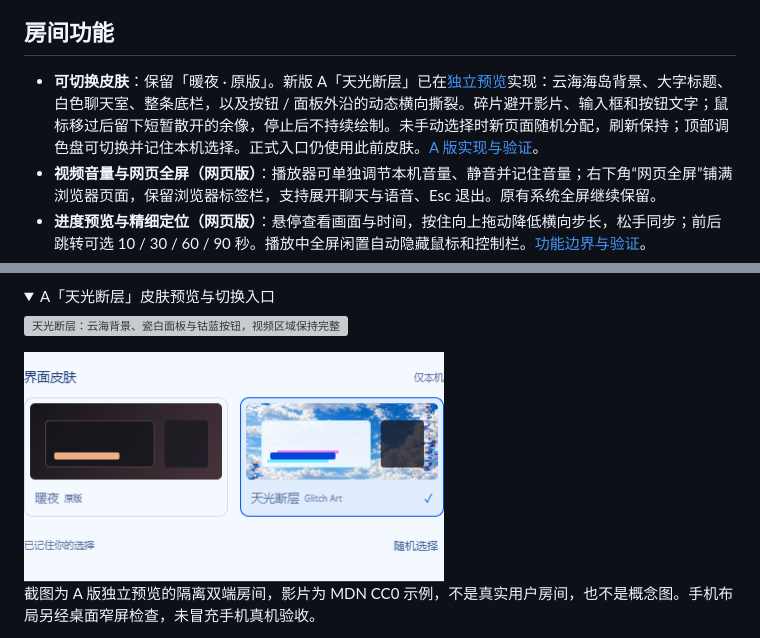
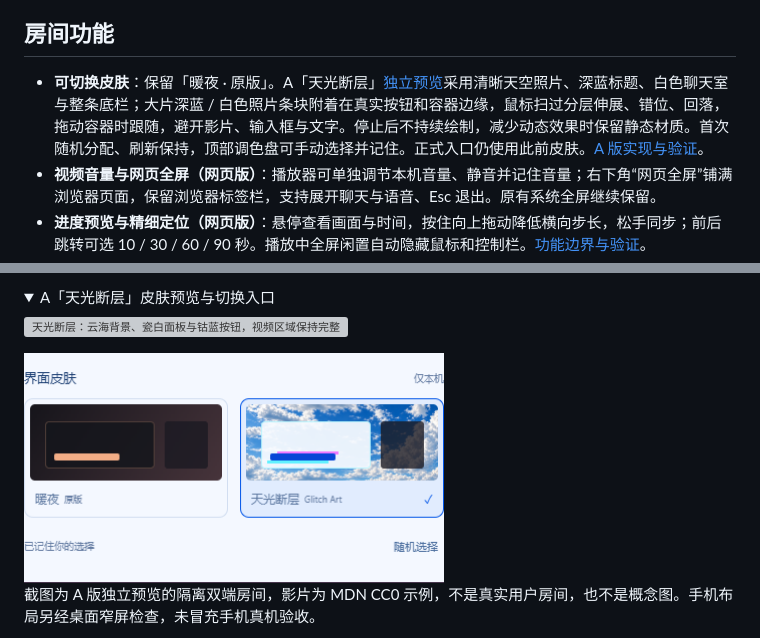
Before and after one commit to BorderArea01/VideoSreeeen, a Markdown page: README.md, 2 parts joined by grey strips. Drawn GitHub-style; pictures changed too: docs/screenshots/appearance-picker.png; folded sections open; grey boxes are pictures that could not be loaded.

Commit message:
Rebuild daylight fractures around live panel edges

```diff
--- a/README.md
+++ b/README.md
@@ -56,7 +56,7 @@ _本地双端实播截图，使用 MDN CC0 示例视频；昵称和消息为演
 
 ## 房间功能
 
-- **可切换皮肤**：保留「暖夜 · 原版」。新版 A「天光断层」已在[独立预览](https://daylight-a.videosreeeen.pages.dev/?skin=glitch)实现：云海海岛背景、大字标题、白色聊天室、整条底栏，以及按钮 / 面板外沿的动态横向撕裂。碎片避开影片、输入框和按钮文字；鼠标移过后留下短暂散开的余像，停止后不持续绘制。未手动选择时新页面随机分配，刷新保持；顶部调色盘可切换并记住本机选择。正式入口仍使用此前皮肤。[A 版实现与验证](docs/appearance-daylight-a.md)。
+- **可切换皮肤**：保留「暖夜 · 原版」。A「天光断层」[独立预览](https://daylight-a.videosreeeen.pages.dev/?skin=glitch)采用清晰天空照片、深蓝标题、白色聊天室与整条底栏；大片深蓝 / 白色照片条块附着在真实按钮和容器边缘，鼠标扫过分层伸展、错位、回落，拖动容器时跟随，避开影片、输入框与文字。停止后不持续绘制，减少动态效果时保留静态材质。首次随机分配、刷新保持，顶部调色盘可手动选择并记住。正式入口仍使用此前皮肤。[A 版实现与验证](docs/appearance-daylight-a.md)。
 - **视频音量与网页全屏（网页版）**：播放器可单独调节本机音量、静音并记住音量；右下角“网页全屏”铺满浏览器页面，保留浏览器标签栏，支持展开聊天与语音、Esc 退出。原有系统全屏继续保留。
 - **进度预览与精细定位（网页版）**：悬停查看画面与时间，按住向上拖动降低横向步长，松手同步；前后跳转可选 10 / 30 / 60 / 90 秒。播放中全屏闲置自动隐藏鼠标和控制栏。[功能边界与验证](docs/verification-player-controls.md)。
 - **刷新自动恢复（网页版）**：同一标签页刷新保留房间与成员身份，主动退出后不自动重进。全屏闲置约 1 秒隐藏控件，音量、倍速和跳转预设统一放在播放设置。[恢复与底栏验证](docs/verification-refresh-toolbar.md)。
```
Also changed, not shown: docs/appearance-daylight-a.md (+45 -32 lines), 10 other files.
